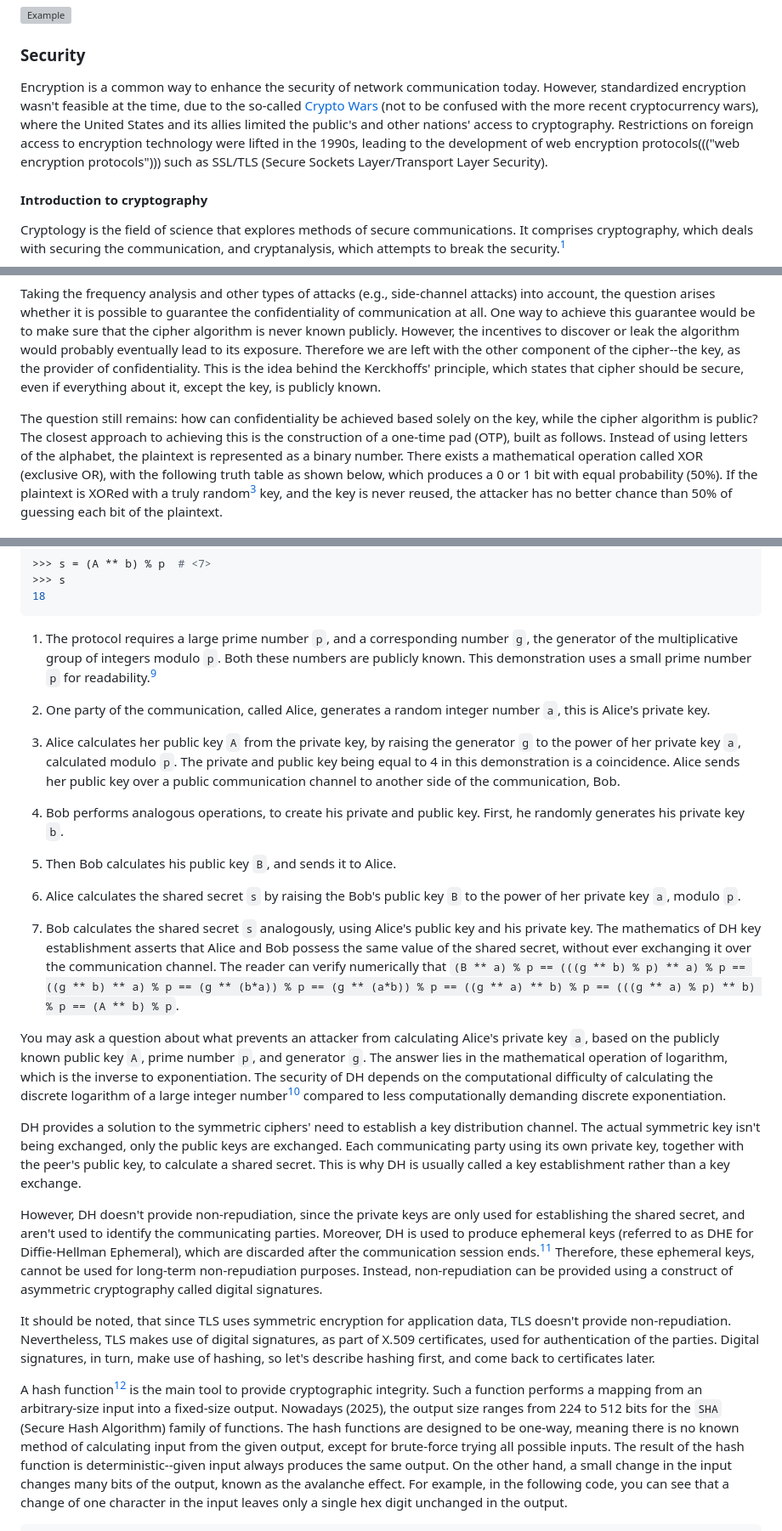
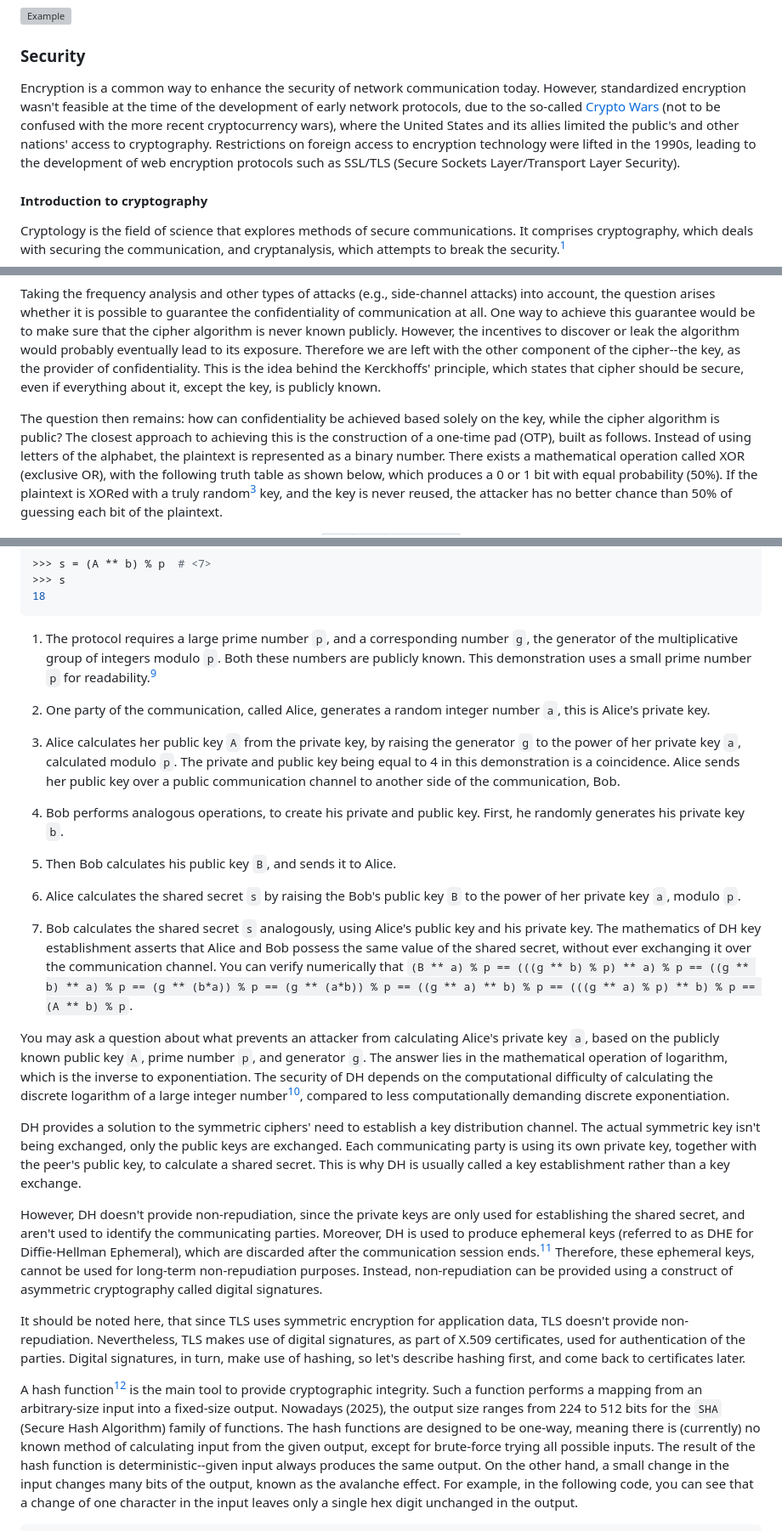
Before and after one commit to ldynia/learning-api-styles, a Markdown page: src/network/README.md, 3 parts joined by grey strips. Shown: that part at 85% size. Rendered like a GitHub page; folded sections open; grey boxes are pictures that could not be loaded.

````diff
--- a/src/network/README.md
+++ b/src/network/README.md
@@ -177,8 +177,8 @@ docker compose exec client bash -c \
 ### Security
 
 Encryption is a common way to enhance the security of network communication today.
-However, standardized encryption wasn't feasible at the time, due to the so-called [Crypto Wars](https://en.wikipedia.org/wiki/Crypto_Wars) (not to be confused with the more recent cryptocurrency wars), where the United States and its allies limited the public's and other nations' access to cryptography.
-Restrictions on foreign access to encryption technology were lifted in the 1990s, leading to the development of web encryption protocols((("web encryption protocols"))) such as SSL/TLS (Secure Sockets Layer/Transport Layer Security).
+However, standardized encryption wasn't feasible at the time of the development of early network protocols, due to the so-called [Crypto Wars](https://en.wikipedia.org/wiki/Crypto_Wars) (not to be confused with the more recent cryptocurrency wars), where the United States and its allies limited the public's and other nations' access to cryptography.
+Restrictions on foreign access to encryption technology were lifted in the 1990s, leading to the development of web encryption protocols such as SSL/TLS (Secure Sockets Layer/Transport Layer Security).
 
 #### Introduction to cryptography
 
@@ -236,7 +236,7 @@ However, the incentives to discover or leak the algorithm would probably eventua
 Therefore we are left with the other component of the cipher--the key, as the provider of confidentiality.
 This is the idea behind the Kerckhoffs' principle, which states that cipher should be secure, even if everything about it, except the key, is publicly known.
 
-The question still remains: how can confidentiality be achieved based solely on the key, while the cipher algorithm is public?
+The question then remains: how can confidentiality be achieved based solely on the key, while the cipher algorithm is public?
 The closest approach to achieving this is the construction of a one-time pad (OTP), built as follows.
 Instead of using letters of the alphabet, the plaintext is represented as a binary number.
 There exists a mathematical operation called XOR (exclusive OR), with the following truth table as shown below, which produces a 0 or 1 bit with equal probability (50%).
@@ -372,7 +373,8 @@ This demonstration of the protocol uses a common setup used to discuss asymmetri
 ```
 
 1. The protocol requires a large prime number `p`, and a corresponding number `g`, the generator of the multiplicative group of integers modulo `p`.
-Both these numbers are publicly known. This demonstration uses a small prime number `p` for readability.[^9]
+Both these numbers are publicly known.
+This demonstration uses a small prime number `p` for readability.[^9]
 
 2. One party of the communication, called Alice, generates a random integer number `a`, this is Alice's private key.
 
@@ -388,15 +390,15 @@ Alice sends her public key over a public communication channel to another side o
 
 7. Bob calculates the shared secret `s` analogously, using Alice's public key and his private key.
 The mathematics of DH key establishment asserts that Alice and Bob possess the same value of the shared secret, without ever exchanging it over the communication channel.
-The reader can verify numerically that `(B ** a) % p == (((g ** b) % p) ** a) % p == ((g ** b) ** a) % p == (g ** (b*a)) % p == (g ** (a*b)) % p == ((g ** a) ** b) % p == (((g ** a) % p) ** b) % p == (A ** b) % p`.
+You can verify numerically that `(B ** a) % p == (((g ** b) % p) ** a) % p == ((g ** b) ** a) % p == (g ** (b*a)) % p == (g ** (a*b)) % p == ((g ** a) ** b) % p == (((g ** a) % p) ** b) % p == (A ** b) % p`.
 
 You may ask a question about what prevents an attacker from calculating Alice's private key `a`, based on the publicly known public key `A`, prime number `p`, and generator `g`.
 The answer lies in the mathematical operation of logarithm, which is the inverse to exponentiation.
-The security of DH depends on the computational difficulty of calculating the discrete logarithm of a large integer number[^10] compared to less computationally demanding discrete exponentiation.
+The security of DH depends on the computational difficulty of calculating the discrete logarithm of a large integer number[^10], compared to less computationally demanding discrete exponentiation.
 
 DH provides a solution to the symmetric ciphers' need to establish a key distribution channel.
 The actual symmetric key isn't being exchanged, only the public keys are exchanged.
-Each communicating party using its own private key, together with the peer's public key, to calculate a shared secret.
+Each communicating party is using its own private key, together with the peer's public key, to calculate a shared secret.
 This is why DH is usually called a key establishment rather than a key exchange.
 
 However, DH doesn't provide non-repudiation, since the private keys are only used for establishing the shared secret, and aren't used to identify the communicating parties.
@@ -404,13 +406,14 @@ Moreover, DH is used to produce ephemeral keys (referred to as DHE for Diffie-He
 Therefore, these ephemeral keys, cannot be used for long-term non-repudiation purposes.
 Instead, non-repudiation can be provided using a construct of asymmetric cryptography called digital signatures.
 
-It should be noted, that since TLS uses symmetric encryption for application data, TLS doesn't provide non-repudiation.
+It should be noted here, that since TLS uses symmetric encryption for application data, TLS doesn't provide non-repudiation.
 Nevertheless, TLS makes use of digital signatures, as part of X.509 certificates, used for authentication of the parties.
 Digital signatures, in turn, make use of hashing, so let's describe hashing first, and come back to certificates later.
 
-A hash function[^12] is the main tool to provide cryptographic integrity. Such a function performs a mapping from an arbitrary-size input into a fixed-size output.
+A hash function[^12] is the main tool to provide cryptographic integrity.
+Such a function performs a mapping from an arbitrary-size input into a fixed-size output.
 Nowadays (2025), the output size ranges from 224 to 512 bits for the `SHA` (Secure Hash Algorithm) family of functions.
-The hash functions are designed to be one-way, meaning there is no known method of calculating input from the given output, except for brute-force trying all possible inputs.
+The hash functions are designed to be one-way, meaning there is (currently) no known method of calculating input from the given output, except for brute-force trying all possible inputs.
 The result of the hash function is deterministic--given input always produces the same output.
 On the other hand, a small change in the input changes many bits of the output, known as the avalanche effect.
 For example, in the following code, you can see that a change of one character in the input leaves only a single hex digit unchanged in the output.
````
Also changed, not shown: other parts of src/network/README.md (+21 -17 lines).
